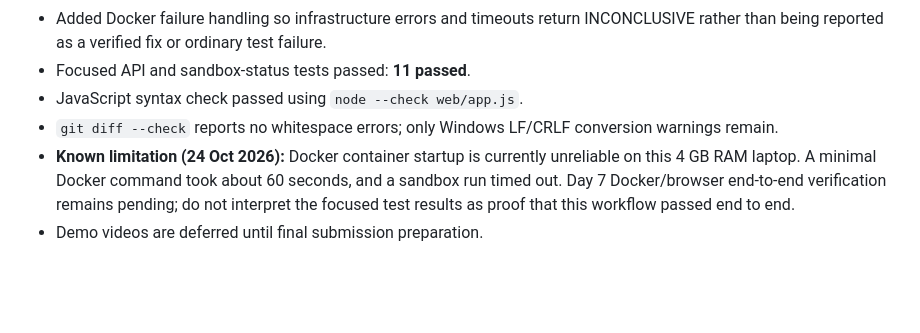
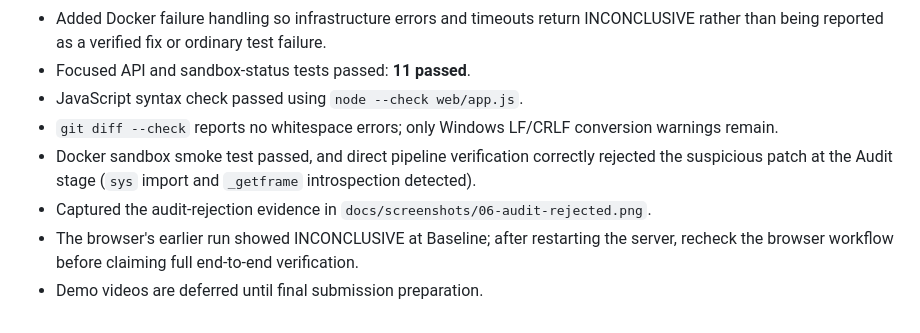
Before and after one commit to shrutitiwari-28/bugtrace, a Markdown page: README.md, the part around the change. GitHub-like rendering; blank space fills up the shorter version.

Commit message:
Update Day 7 verification notes

```diff
--- a/README.md
+++ b/README.md
@@ -73,5 +73,7 @@ Verification is only as strong as the tests executed. The audit catches common t
 - Focused API and sandbox-status tests passed: **11 passed**.
 - JavaScript syntax check passed using `node --check web/app.js`.
 - `git diff --check` reports no whitespace errors; only Windows LF/CRLF conversion warnings remain.
-- **Known limitation (24 Oct 2026):** Docker container startup is currently unreliable on this 4 GB RAM laptop. A minimal Docker command took about 60 seconds, and a sandbox run timed out. Day 7 Docker/browser end-to-end verification remains pending; do not interpret the focused test results as proof that this workflow passed end to end.
+- Docker sandbox smoke test passed, and direct pipeline verification correctly rejected the suspicious patch at the Audit stage (`sys` import and `_getframe` introspection detected).
+- Captured the audit-rejection evidence in `docs/screenshots/06-audit-rejected.png`.
+- The browser's earlier run showed INCONCLUSIVE at Baseline; after restarting the server, recheck the browser workflow before claiming full end-to-end verification.
 - Demo videos are deferred until final submission preparation.
```
